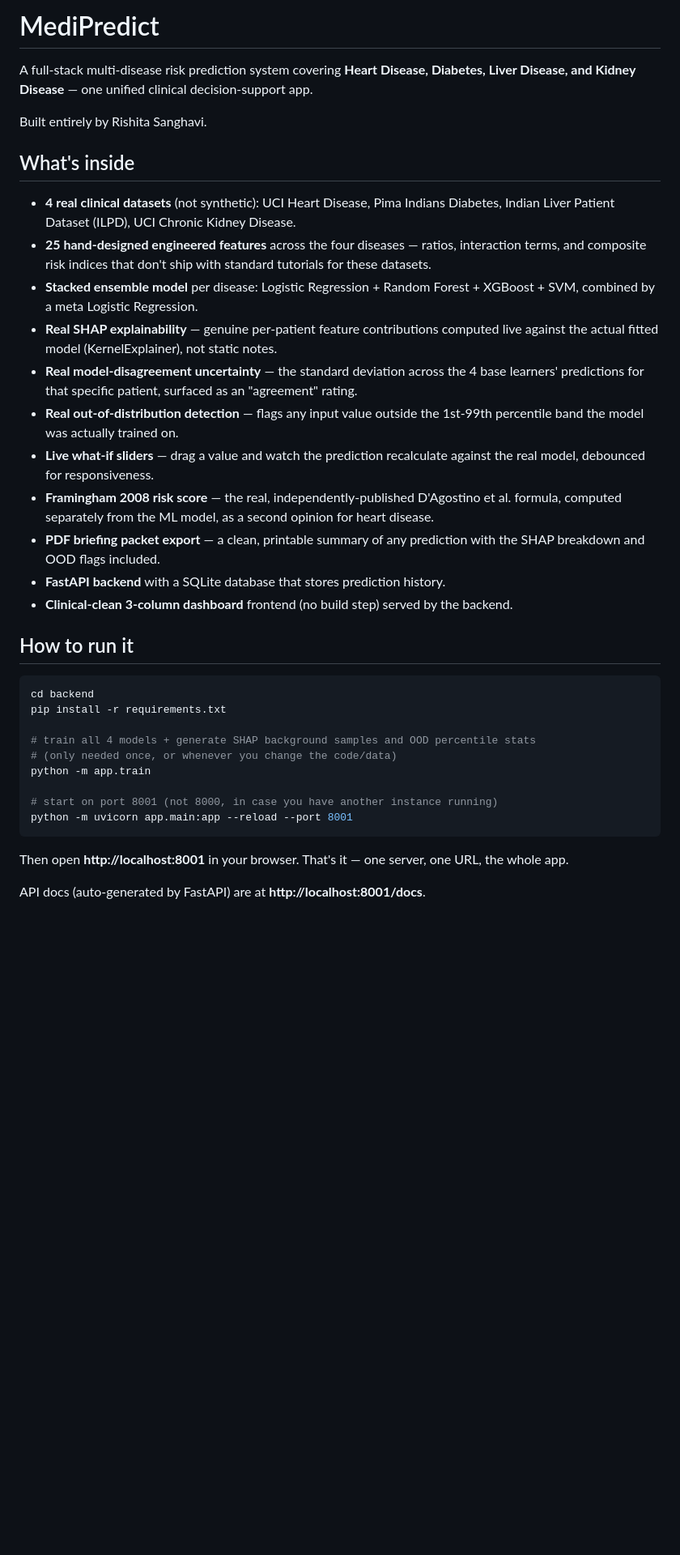
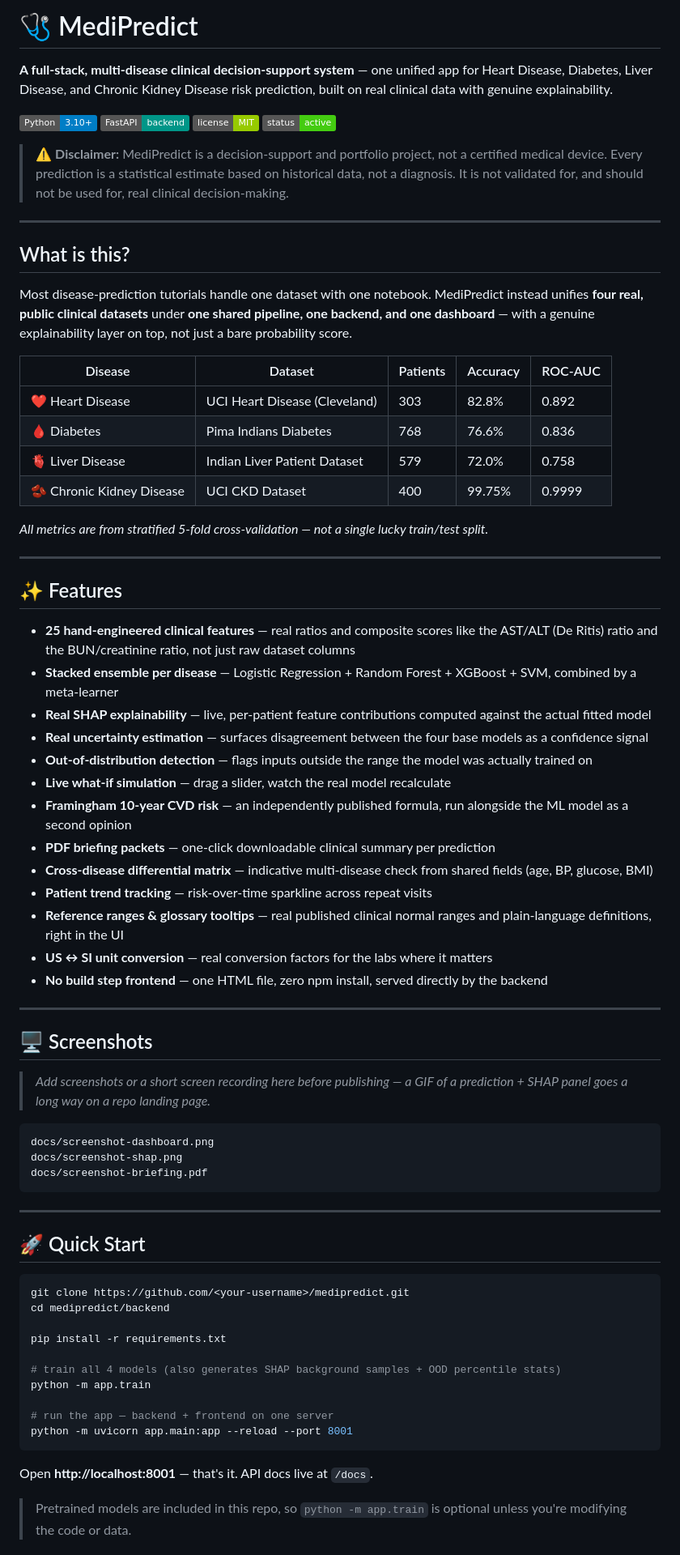
Before and after one commit to rishita-ops/MediPredict, a Markdown page: README.md, the part around one of its changes. Shown at 81% size. GitHub-like rendering; badges without logos; blank space fills up the shorter version.

````diff
--- a/README.md
+++ b/README.md
@@ -1,50 +1,77 @@
-# MediPredict
+# 🩺 MediPredict
 
-A full-stack multi-disease risk prediction system covering **Heart Disease, Diabetes,
-Liver Disease, and Kidney Disease** — one unified clinical decision-support app.
+**A full-stack, multi-disease clinical decision-support system** — one unified app for Heart Disease, Diabetes, Liver Disease, and Chronic Kidney Disease risk prediction, built on real clinical data with genuine explainability.
 
-Built entirely by Rishita Sanghavi.
+![Python](https://img.shields.io/badge/Python-3.10%2B-blue)
+![FastAPI](https://img.shields.io/badge/FastAPI-backend-009688)
+![License](https://img.shields.io/badge/license-MIT-green)
+![Status](https://img.shields.io/badge/status-active-brightgreen)
 
-## What's inside
+> ⚠️ **Disclaimer:** MediPredict is a decision-support and portfolio project, not a certified medical device. Every prediction is a statistical estimate based on historical data, not a diagnosis. It is not validated for, and should not be used for, real clinical decision-making.
 
-- **4 real clinical datasets** (not synthetic): UCI Heart Disease, Pima Indians
-  Diabetes, Indian Liver Patient Dataset (ILPD), UCI Chronic Kidney Disease.
-- **25 hand-designed engineered features** across the four diseases — ratios,
-  interaction terms, and composite risk indices that don't ship with standard
-  tutorials for these datasets.
-- **Stacked ensemble model** per disease: Logistic Regression + Random Forest +
-  XGBoost + SVM, combined by a meta Logistic Regression.
-- **Real SHAP explainability** — genuine per-patient feature contributions computed
-  live against the actual fitted model (KernelExplainer), not static notes.
-- **Real model-disagreement uncertainty** — the standard deviation across the 4 base
-  learners' predictions for that specific patient, surfaced as an "agreement" rating.
-- **Real out-of-distribution detection** — flags any input value outside the 1st-99th
-  percentile band the model was actually trained on.
-- **Live what-if sliders** — drag a value and watch the prediction recalculate against
-  the real model, debounced for responsiveness.
-- **Framingham 2008 risk score** — the real, independently-published D'Agostino et al.
-  formula, computed separately from the ML model, as a second opinion for heart disease.
-- **PDF briefing packet export** — a clean, printable summary of any prediction with
-  the SHAP breakdown and OOD flags included.
-- **FastAPI backend** with a SQLite database that stores prediction history.
-- **Clinical-clean 3-column dashboard** frontend (no build step) served by the backend.
+---
 
-## How to run it
+## What is this?
+
+Most disease-prediction tutorials handle one dataset with one notebook. MediPredict instead unifies **four real, public clinical datasets** under **one shared pipeline, one backend, and one dashboard** — with a genuine explainability layer on top, not just a bare probability score.
+
+| Disease | Dataset | Patients | Accuracy | ROC-AUC |
+|---|---|---|---|---|
+| ❤️ Heart Disease | UCI Heart Disease (Cleveland) | 303 | 82.8% | 0.892 |
+| 🩸 Diabetes | Pima Indians Diabetes | 768 | 76.6% | 0.836 |
+| 🫀 Liver Disease | Indian Liver Patient Dataset | 579 | 72.0% | 0.758 |
+| 🫘 Chronic Kidney Disease | UCI CKD Dataset | 400 | 99.75% | 0.9999 |
+
+*All metrics are from stratified 5-fold cross-validation — not a single lucky train/test split.*
+
+---
+
+## ✨ Features
+
+- **25 hand-engineered clinical features** — real ratios and composite scores like the AST/ALT (De Ritis) ratio and the BUN/creatinine ratio, not just raw dataset columns
+- **Stacked ensemble per disease** — Logistic Regression + Random Forest + XGBoost + SVM, combined by a meta-learner
+- **Real SHAP explainability** — live, per-patient feature contributions computed against the actual fitted model
+- **Real uncertainty estimation** — surfaces disagreement between the four base models as a confidence signal
+- **Out-of-distribution detection** — flags inputs outside the range the model was actually trained on
+- **Live what-if simulation** — drag a slider, watch the real model recalculate
+- **Framingham 10-year CVD risk** — an independently published formula, run alongside the ML model as a second opinion
+- **PDF briefing packets** — one-click downloadable clinical summary per prediction
+- **Cross-disease differential matrix** — indicative multi-disease check from shared fields (age, BP, glucose, BMI)
+- **Patient trend tracking** — risk-over-time sparkline across repeat visits
+- **Reference ranges & glossary tooltips** — real published clinical normal ranges and plain-language definitions, right in the UI
+- **US ↔ SI unit conversion** — real conversion factors for the labs where it matters
+- **No build step frontend** — one HTML file, zero npm install, served directly by the backend
+
+---
+
+## 🖥️ Screenshots
+
+> _Add screenshots or a short screen recording here before publishing — a GIF of a prediction + SHAP panel goes a long way on a repo landing page._
+
+```
+docs/screenshot-dashboard.png
+docs/screenshot-shap.png
+docs/screenshot-briefing.pdf
+```
+
+---
+
+## 🚀 Quick Start
 
 ```bash
-cd backend
+git clone https://github.com/<your-username>/medipredict.git
+cd medipredict/backend
+
 pip install -r requirements.txt
 
-# train all 4 models + generate SHAP background samples and OOD percentile stats
-# (only needed once, or whenever you change the code/data)
+# train all 4 models (also generates SHAP background samples + OOD percentile stats)
 python -m app.train
 
-# start on port 8001 (not 8000, in case you have another instance running)
+# run the app — backend + frontend on one server
 python -m uvicorn app.main:app --reload --port 8001
 ```
 
-Then open **http://localhost:8001** in your browser. That's it — one server, one
-URL, the whole app.
+Open **http://localhost:8001** — that's it. API docs live at `/docs`.
 
-API docs (auto-generated by FastAPI) are at **http://localhost:8001/docs**.
+> Pretrained models are included in this repo, so `python -m app.train` is optional unless you're modifying the code or data.
 
````
Also changed, not shown: other parts of README.md (+72 -39 lines).
